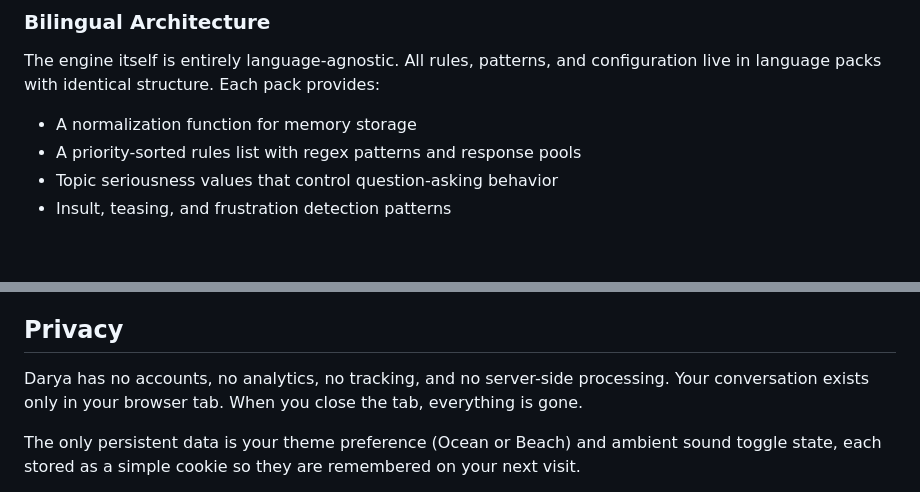
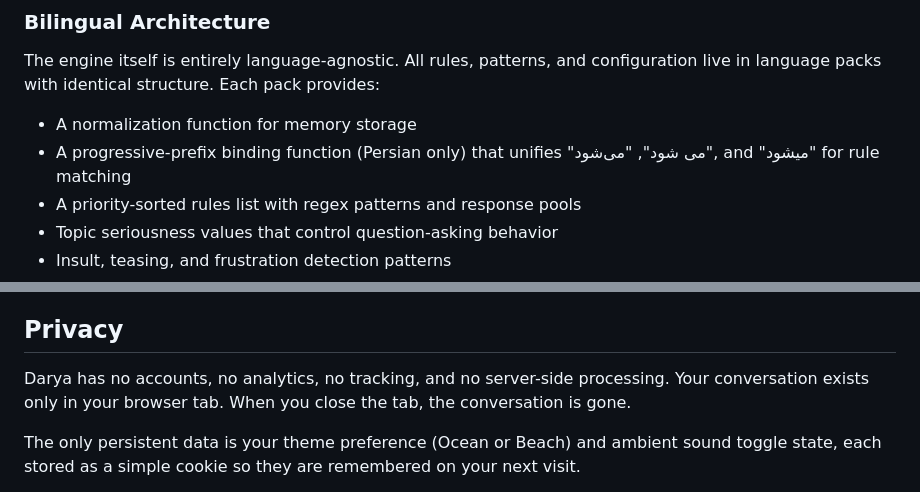
Before and after one commit to sheikhartin/darya, a Markdown page: README.md, 2 parts joined by grey strips. Drawn GitHub-style; blank space fills up the shorter version.

```diff
--- a/README.md
+++ b/README.md
@@ -104,6 +106,8 @@ and configuration live in language packs with identical structure. Each
 pack provides:
 
 - A normalization function for memory storage
+- A progressive-prefix binding function (Persian only) that unifies
+  "می شود", "می‌شود", and "میشود" for rule matching
 - A priority-sorted rules list with regex patterns and response pools
 - Topic seriousness values that control question-asking behavior
 - Insult, teasing, and frustration detection patterns
@@ -286,7 +290,7 @@ professional.
 
 ## Privacy
 
-Darya has no accounts, no analytics, no tracking, and no server-side processing. Your conversation exists only in your browser tab. When you close the tab, everything is gone.
+Darya has no accounts, no analytics, no tracking, and no server-side processing. Your conversation exists only in your browser tab. When you close the tab, the conversation is gone.
 
 The only persistent data is your theme preference (Ocean or Beach) and ambient sound toggle state, each stored as a simple cookie so they are remembered on your next visit.
 
```
Also changed, not shown: other parts of README.md (+8 -6 lines).
